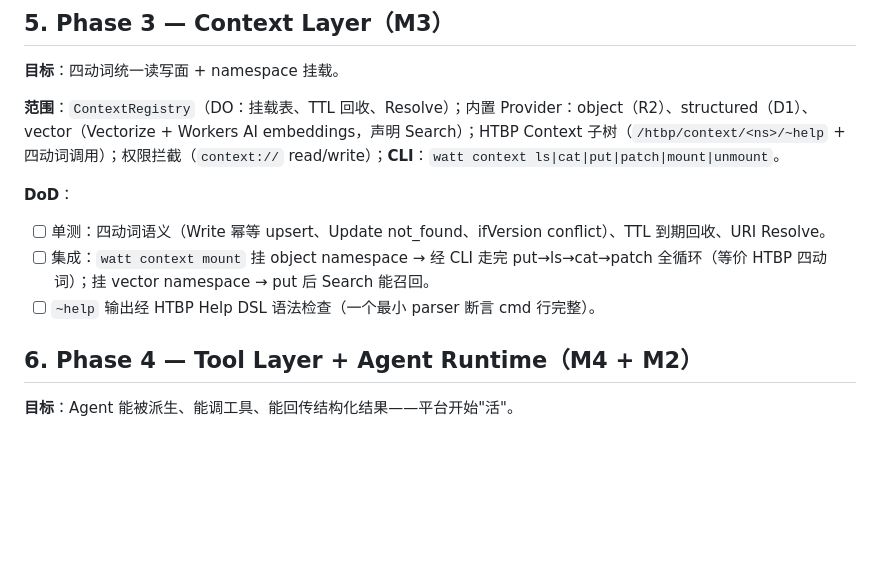
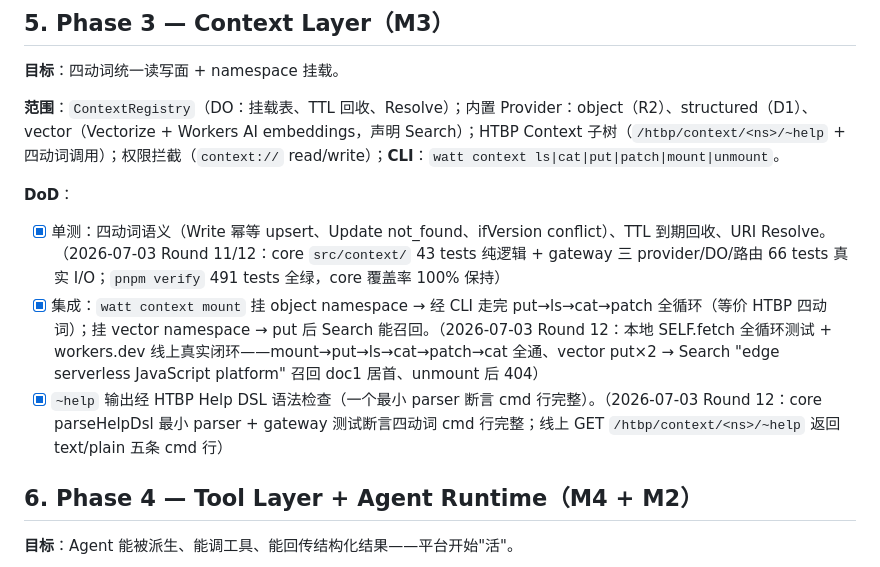
Before and after one commit to TokenRollAI/Watt, a Markdown page: DOD.md, the part around the change. Rendered like a GitHub page; blank space fills up the shorter version.

```diff
--- a/DOD.md
+++ b/DOD.md
@@ -70,9 +70,9 @@
 **范围**：`ContextRegistry`（DO：挂载表、TTL 回收、Resolve）；内置 Provider：object（R2）、structured（D1）、vector（Vectorize + Workers AI embeddings，声明 Search）；HTBP Context 子树（`/htbp/context/<ns>/~help` + 四动词调用）；权限拦截（`context://` read/write）；**CLI**：`watt context ls|cat|put|patch|mount|unmount`。
 
 **DoD**：
-- [ ] 单测：四动词语义（Write 幂等 upsert、Update not_found、ifVersion conflict）、TTL 到期回收、URI Resolve。
-- [ ] 集成：`watt context mount` 挂 object namespace → 经 CLI 走完 put→ls→cat→patch 全循环（等价 HTBP 四动词）；挂 vector namespace → put 后 Search 能召回。
-- [ ] `~help` 输出经 HTBP Help DSL 语法检查（一个最小 parser 断言 cmd 行完整）。
+- [x] 单测：四动词语义（Write 幂等 upsert、Update not_found、ifVersion conflict）、TTL 到期回收、URI Resolve。（2026-07-03 Round 11/12：core `src/context/` 43 tests 纯逻辑 + gateway 三 provider/DO/路由 66 tests 真实 I/O；`pnpm verify` 491 tests 全绿，core 覆盖率 100% 保持）
+- [x] 集成：`watt context mount` 挂 object namespace → 经 CLI 走完 put→ls→cat→patch 全循环（等价 HTBP 四动词）；挂 vector namespace → put 后 Search 能召回。（2026-07-03 Round 12：本地 SELF.fetch 全循环测试 + workers.dev 线上真实闭环——mount→put→ls→cat→patch→cat 全通、vector put×2 → Search "edge serverless JavaScript platform" 召回 doc1 居首、unmount 后 404）
+- [x] `~help` 输出经 HTBP Help DSL 语法检查（一个最小 parser 断言 cmd 行完整）。（2026-07-03 Round 12：core parseHelpDsl 最小 parser + gateway 测试断言四动词 cmd 行完整；线上 GET `/htbp/context/<ns>/~help` 返回 text/plain 五条 cmd 行）
 
 ## 6. Phase 4 — Tool Layer + Agent Runtime（M4 + M2）
 
```
Also changed, not shown: PROGRESS.md (+15 -3 lines).
